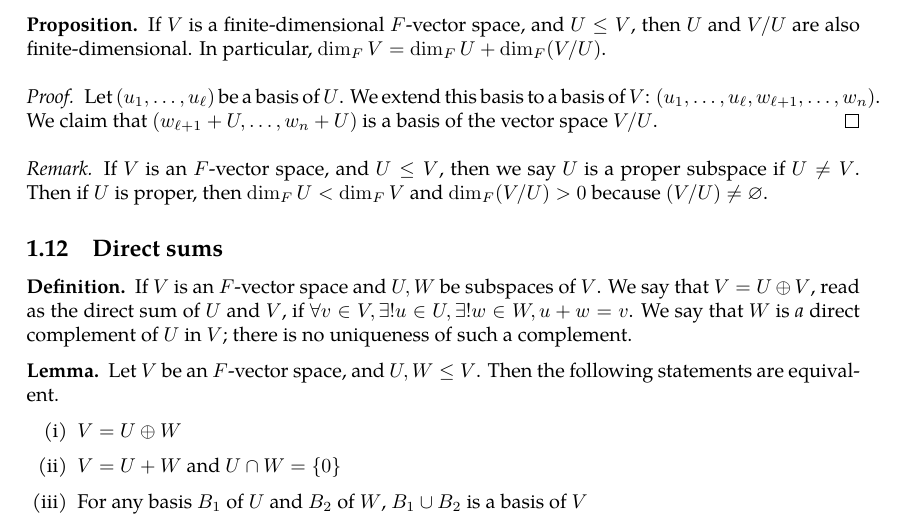
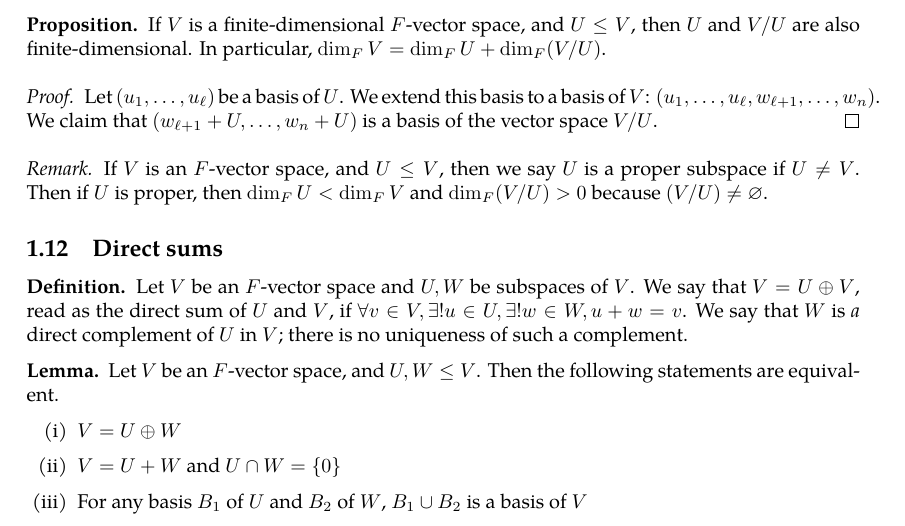
Before and after one commit to zeramorphic/cambridge-maths-notes, a LaTeX document (ib/linalg/main.tex, which reads ib/linalg/01_vector_spaces_and_linear_dependence.tex): part of page 9 of 66, cut so that both start at the same text. Compiled offline with pdfLaTeX.

Commit message:
Fix merge
Signed-off-by: thirdsgames <thirdsgames2018@gmail.com>

```diff
--- a/ib/linalg/01_vector_spaces_and_linear_dependence.tex
+++ b/ib/linalg/01_vector_spaces_and_linear_dependence.tex
@@ -383,7 +383,7 @@
 
 \subsection{Direct sums}
 \begin{definition}
-	If \( V \) is an \( F \)-vector space and \( U, W \) be subspaces of \( V \).
+	Let \( V \) be an \( F \)-vector space and \( U, W \) be subspaces of \( V \).
 	We say that \( V = U \oplus V \), read as the direct sum of \( U \) and \( V \), if \( \forall v \in V, \exists!
 	u \in U, \exists!
 	w \in W, u + w = v \).
```
